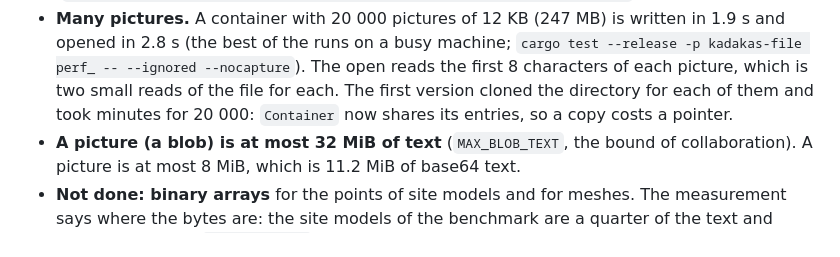
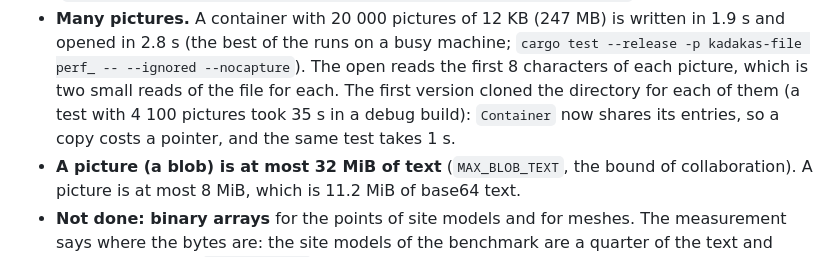
Before and after one commit to nemecec/kadakas-app, a Markdown page: docs/doc-load-benchmark.md, the part around the change. Rendered like a GitHub page.

Commit message:
docs: wording

```diff
--- a/docs/doc-load-benchmark.md
+++ b/docs/doc-load-benchmark.md
@@ -174,8 +174,9 @@ makes. In the plain form the pictures are read again and written again each time
 - **Many pictures.** A container with 20 000 pictures of 12 KB (247 MB) is written in 1.9 s and opened
   in 2.8 s (the best of the runs on a busy machine; `cargo test --release -p kadakas-file perf_ --
   --ignored --nocapture`). The open reads the first 8 characters of each picture, which is two small
-  reads of the file for each. The first version cloned the directory for each of them and took
-  minutes for 20 000: `Container` now shares its entries, so a copy costs a pointer.
+  reads of the file for each. The first version cloned the directory for each of them (a test with
+  4 100 pictures took 35 s in a debug build): `Container` now shares its entries, so a copy costs a
+  pointer, and the same test takes 1 s.
 - **A picture (a blob) is at most 32 MiB of text** (`MAX_BLOB_TEXT`, the bound of collaboration). A
   picture is at most 8 MiB, which is 11.2 MiB of base64 text.
 - **Not done: binary arrays** for the points of site models and for meshes. The measurement says
```
